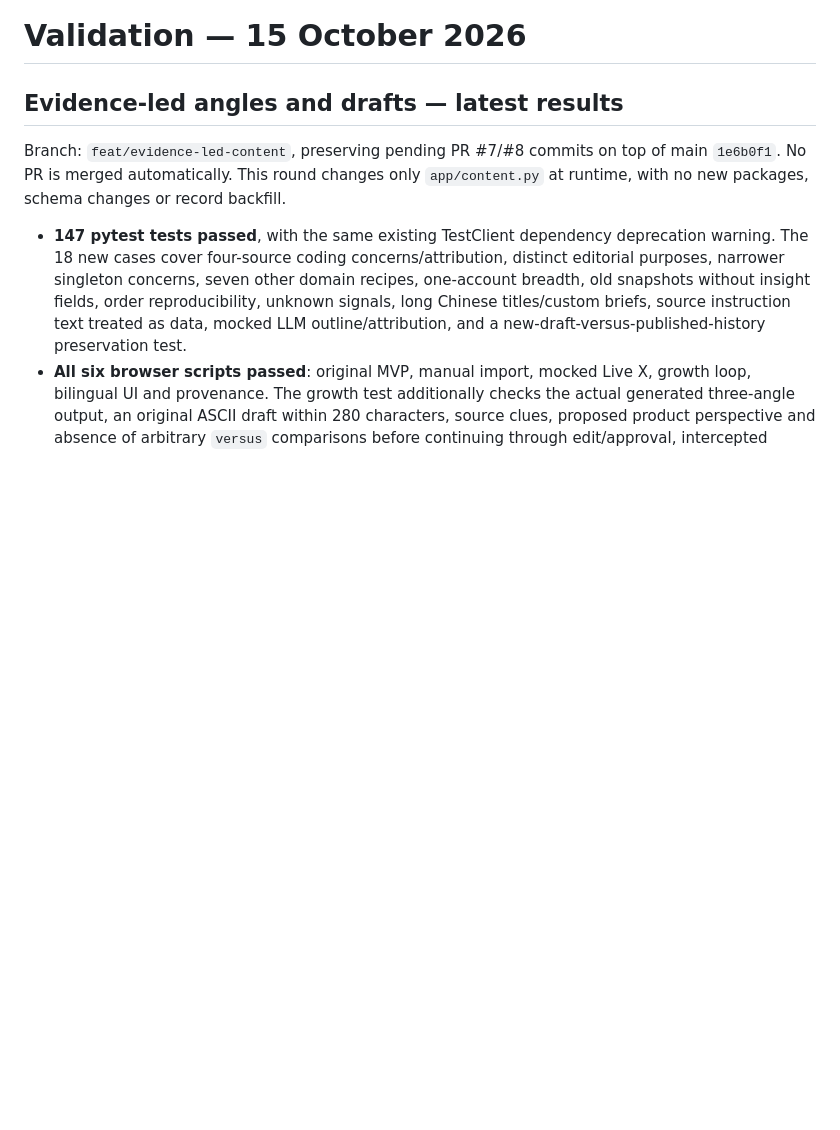
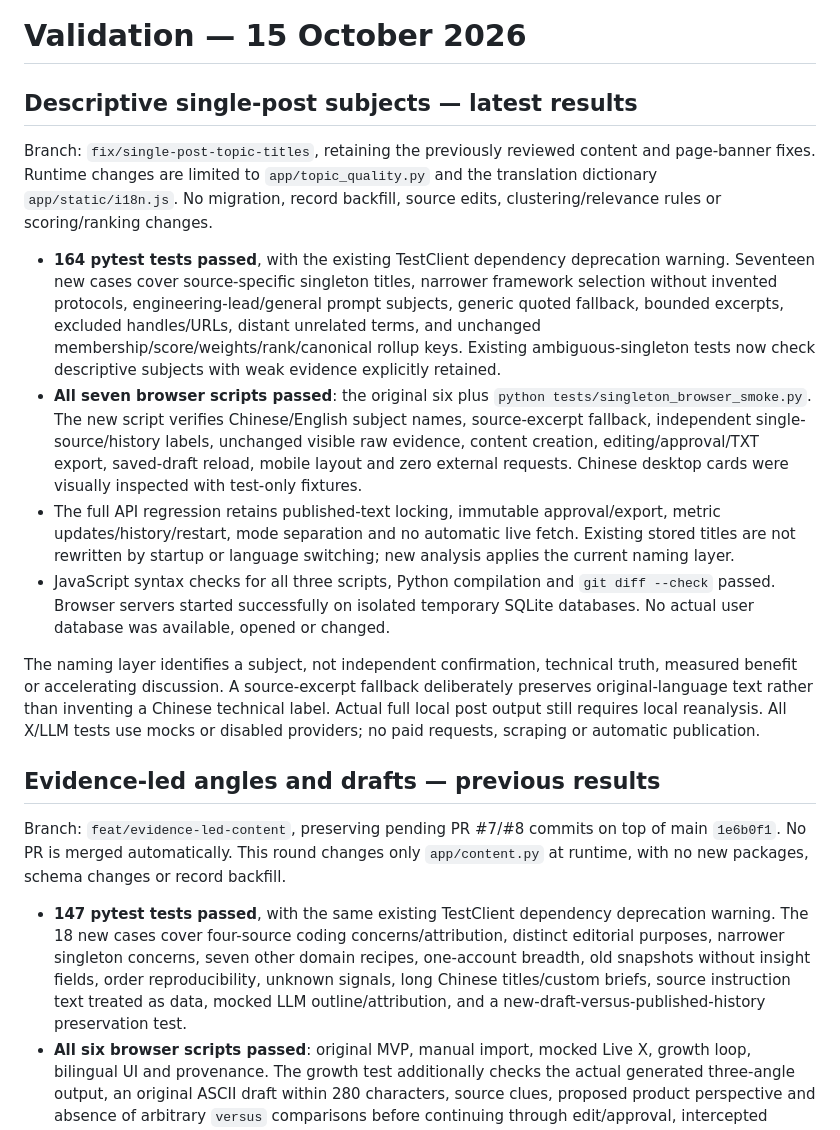
Before and after one commit to cloriszhu1234-create/telyclaw-growth-engine, a Markdown page: docs/VALIDATION.md, the part around the change. Drawn GitHub-style; blank space fills up the shorter version.

```diff
--- a/docs/VALIDATION.md
+++ b/docs/VALIDATION.md
@@ -1,6 +1,17 @@
 # Validation — 15 October 2026
 
-## Evidence-led angles and drafts — latest results
+## Descriptive single-post subjects — latest results
+
+Branch: `fix/single-post-topic-titles`, retaining the previously reviewed content and page-banner fixes. Runtime changes are limited to `app/topic_quality.py` and the translation dictionary `app/static/i18n.js`. No migration, record backfill, source edits, clustering/relevance rules or scoring/ranking changes.
+
+- **164 pytest tests passed**, with the existing TestClient dependency deprecation warning. Seventeen new cases cover source-specific singleton titles, narrower framework selection without invented protocols, engineering-lead/general prompt subjects, generic quoted fallback, bounded excerpts, excluded handles/URLs, distant unrelated terms, and unchanged membership/score/weights/rank/canonical rollup keys. Existing ambiguous-singleton tests now check descriptive subjects with weak evidence explicitly retained.
+- **All seven browser scripts passed**: the original six plus `python tests/singleton_browser_smoke.py`. The new script verifies Chinese/English subject names, source-excerpt fallback, independent single-source/history labels, unchanged visible raw evidence, content creation, editing/approval/TXT export, saved-draft reload, mobile layout and zero external requests. Chinese desktop cards were visually inspected with test-only fixtures.
+- The full API regression retains published-text locking, immutable approval/export, metric updates/history/restart, mode separation and no automatic live fetch. Existing stored titles are not rewritten by startup or language switching; new analysis applies the current naming layer.
+- JavaScript syntax checks for all three scripts, Python compilation and `git diff --check` passed. Browser servers started successfully on isolated temporary SQLite databases. No actual user database was available, opened or changed.
+
+The naming layer identifies a subject, not independent confirmation, technical truth, measured benefit or accelerating discussion. A source-excerpt fallback deliberately preserves original-language text rather than inventing a Chinese technical label. Actual full local post output still requires local reanalysis. All X/LLM tests use mocks or disabled providers; no paid requests, scraping or automatic publication.
+
+## Evidence-led angles and drafts — previous results
 
 Branch: `feat/evidence-led-content`, preserving pending PR #7/#8 commits on top of main `1e6b0f1`. No PR is merged automatically. This round changes only `app/content.py` at runtime, with no new packages, schema changes or record backfill.
 
```
Also changed, not shown: README.md (+5 -3 lines), TECHNICAL_GUIDE.md (+16 -1 lines).
